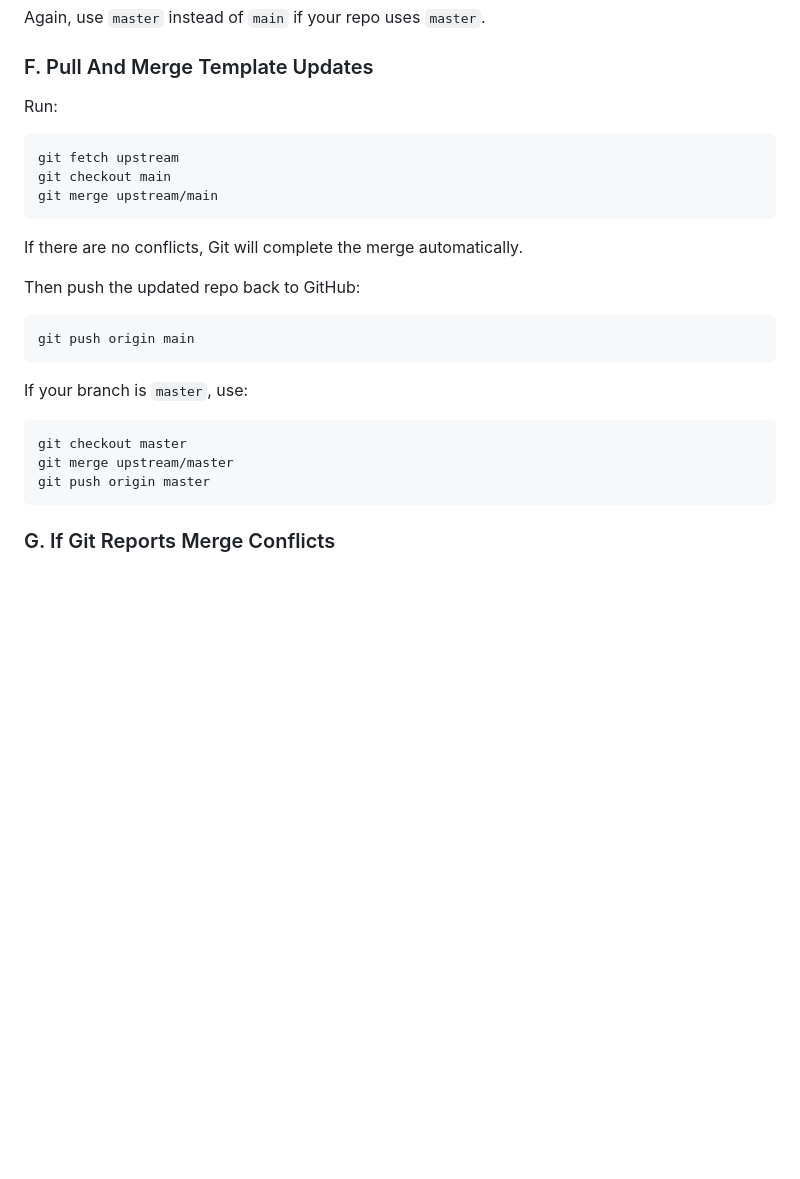
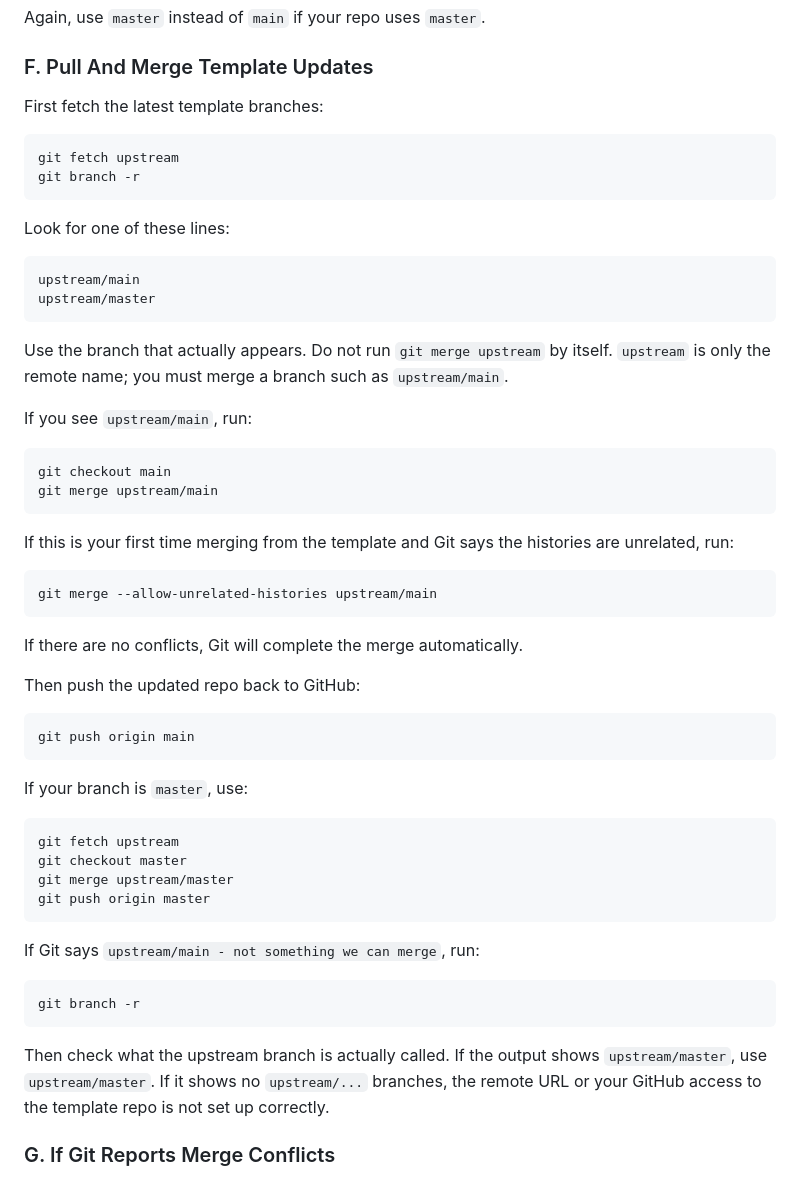
Before and after one commit to JobHunterPath/job-hunter-template, a Markdown page: SETUP.md, the part around the change. Rendered like a GitHub page; blank space fills up the shorter version.

Commit message:
sync: update template from private source

````diff
--- a/SETUP.md
+++ b/SETUP.md
@@ -468,12 +468,36 @@ Again, use `master` instead of `main` if your repo uses `master`.
 
 ### F. Pull And Merge Template Updates
 
-Run:
+First fetch the latest template branches:
 
 ```bash
 git fetch upstream
+git branch -r
+```
+
+Look for one of these lines:
+
+```text
+upstream/main
+upstream/master
+```
+
+Use the branch that actually appears. Do not run `git merge upstream` by
+itself. `upstream` is only the remote name; you must merge a branch such as
+`upstream/main`.
+
+If you see `upstream/main`, run:
+
+```bash
 git checkout main
 git merge upstream/main
+```
+
+If this is your first time merging from the template and Git says the histories
+are unrelated, run:
+
+```bash
+git merge --allow-unrelated-histories upstream/main
 ```
 
 If there are no conflicts, Git will complete the merge automatically.
@@ -487,10 +511,22 @@ git push origin main
 If your branch is `master`, use:
 
 ```bash
+git fetch upstream
 git checkout master
 git merge upstream/master
 git push origin master
 ```
+
+If Git says `upstream/main - not something we can merge`, run:
+
+```bash
+git branch -r
+```
+
+Then check what the upstream branch is actually called. If the output shows
+`upstream/master`, use `upstream/master`. If it shows no `upstream/...` branches,
+the remote URL or your GitHub access to the template repo is not set up
+correctly.
 
 ### G. If Git Reports Merge Conflicts
 
````
